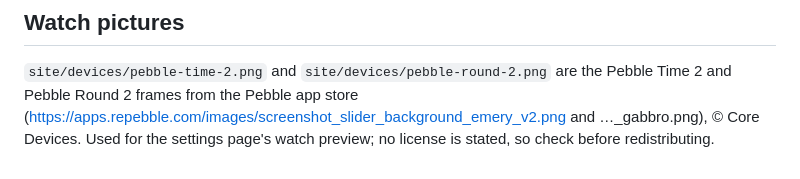
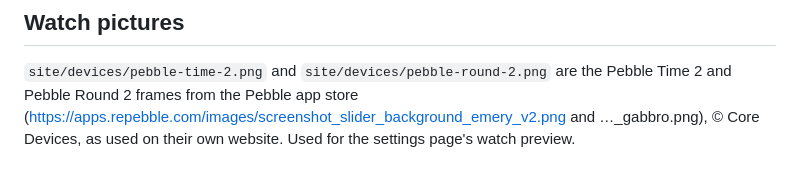
Before and after one commit to jesse-mm/nightwatch, a Markdown page: NOTICE.md, the part around the change. Drawn GitHub-style.

Commit message:
docs: simplify the credit for the watch pictures

```diff
--- a/NOTICE.md
+++ b/NOTICE.md
@@ -66,5 +66,5 @@ font's license is next to it as `*.OFL.txt`.
 `site/devices/pebble-time-2.png` and `site/devices/pebble-round-2.png` are the
 Pebble Time 2 and Pebble Round 2 frames from the Pebble app store
 (https://apps.repebble.com/images/screenshot_slider_background_emery_v2.png and
-…_gabbro.png), © Core Devices. Used for the settings page's watch preview; no
-license is stated, so check before redistributing.
+…_gabbro.png), © Core Devices, as used on their own website. Used for the
+settings page's watch preview.
```
